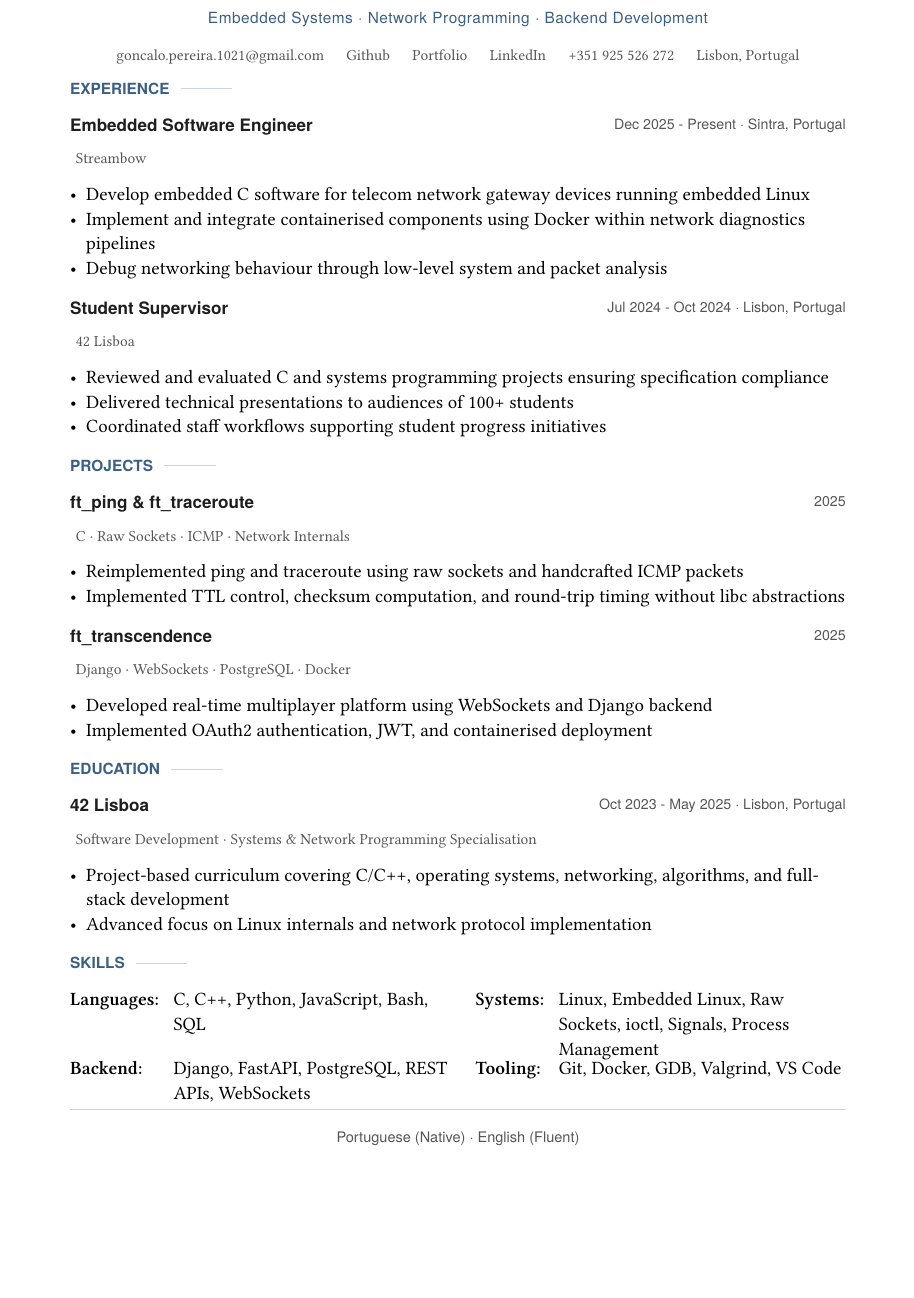
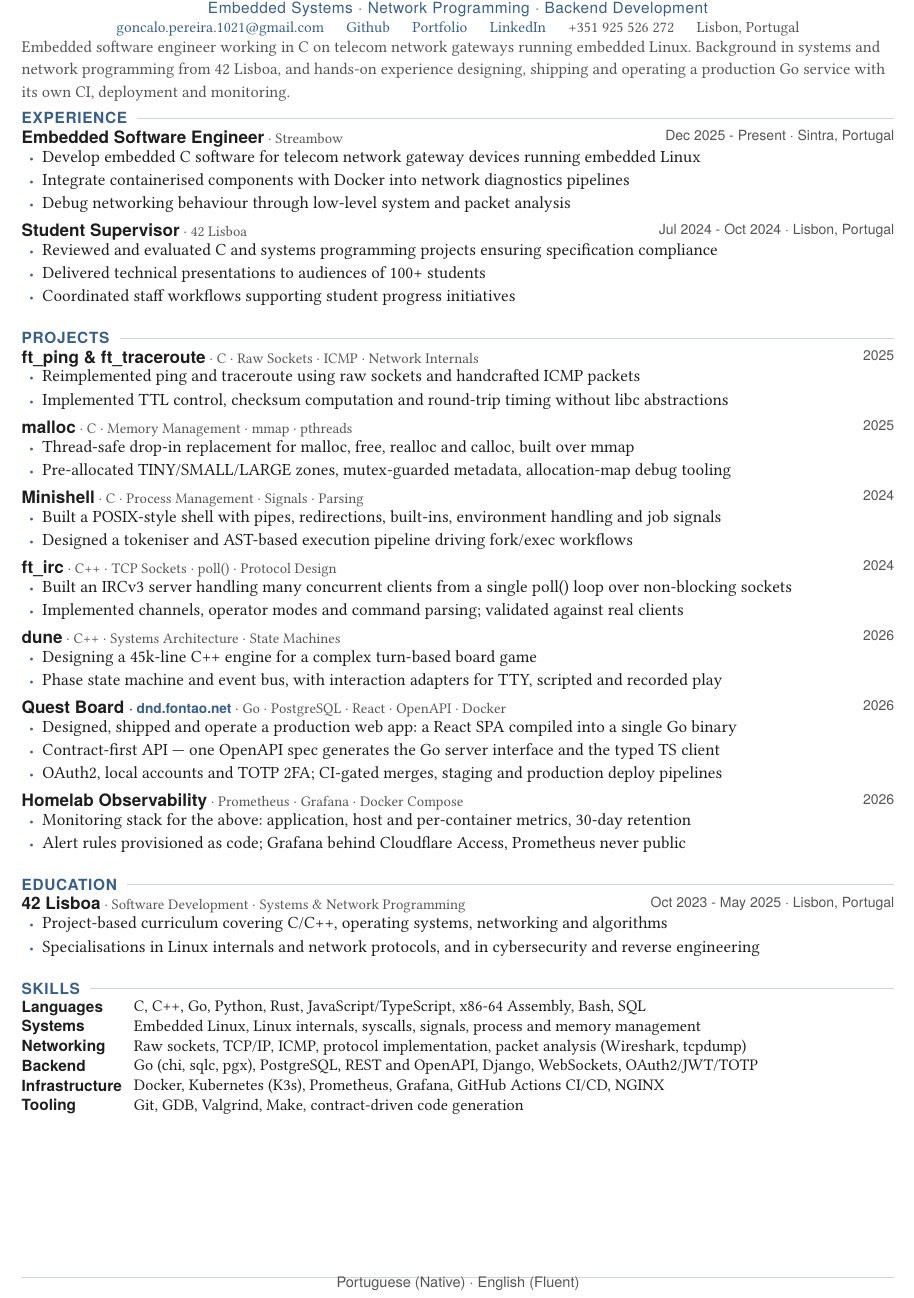
Before and after one commit to goncalo1021pt/CV, a Typst document (main.typ, which reads sections/education.typ, sections/jobs.typ, sections/projects.typ): part of the page, cut so that both start at the same text, the shorter picture padded with empty space. Compiled offline with Typst 0.15; a missing font is replaced by an installed copy or a similar font.

Commit message:
Fix dead theme rules, add current work, tighten to one page
The template's page, text, paragraph and list rules sat at the top level
of theme.typ, which main.typ pulls in with `#import`. Typst only imports
definitions — top-level `set` rules stay scoped to the module that
declares them, so none of them ever reached the document. The PDF was
being typeset with Typst's defaults: Libertinus body text instead of
Lora, default margins instead of 1.7cm, and default bullets instead of
the accent-coloured ones. Moved them into a `conf` show rule applied
from main.typ, which is the idiomatic form and makes the theme live.

Other template fixes:
- entry() had a blank line between title and subtitle, which Typst read
  as a paragraph break and dropped the subtitle onto its own line. They
  now share one line, which also buys back a line per entry.
- Section rules called line() without a length, so they used a fixed
  default and stopped short instead of filling the grid cell.
- Retuned margins, leading and entry spacing against the now-live rules,
  and removed a negative offset in the header that had been compensating
  for the broken layout and overlapped the name once it applied.

Content:
- Add a short summary framing the current role.
- Add Quest Board (production Go/Postgres/React service), Homelab
  Observability, dune, ft_irc and Minishell to projects.
- Order projects to lead with the embedded and systems work.
- Note the cybersecurity specialisation under education.
- Rebuild skills into six categories, adding Go, Rust, C++, x86-64
  assembly, Prometheus, Grafana and Kubernetes; drop the two-column grid
  that was orphaning single words.
- Point the portfolio link at goncalo.fontao.net rather than the
  github.io address it redirects from.

Still one page.

```diff
--- a/main.typ
+++ b/main.typ
@@ -21,3 +25,4 @@
     tracking: 0.3pt,
   )[Embedded Systems · Network Programming · Backend Development]
 
+  #v(0.5em)
@@ -28,7 +32,7 @@
     #h(1.2em)
     #link("https://github.com/goncalo1021pt")[Github]
     #h(1.2em)
-    #link("https://goncalo1021pt.github.io")[Portfolio]
+    #link("https://goncalo.fontao.net")[Portfolio]
     #h(1.2em)
     #link("https://www.linkedin.com/in/goncalo-santos-pereira-3a5080187")[LinkedIn]
     #h(1.2em)
@@ -36,6 +40,14 @@
     #h(1.2em)
     Lisbon, Portugal
   ]
+]
+
+#v(0.55em)
+
+#text(size: 9.6pt, fill: dim)[
+  Embedded software engineer working in C on telecom network gateways running embedded Linux.
+  Background in systems and network programming from 42 Lisboa, and hands-on experience designing,
+  shipping and operating a production Go service with its own CI, deployment and monitoring.
 ]
 
 #include "sections/jobs.typ"
--- a/sections/education.typ
+++ b/sections/education.typ
@@ -4,10 +4,10 @@
 
 #entry(
   "42 Lisboa",
-  "Software Development · Systems & Network Programming Specialisation",
+  "Software Development · Systems & Network Programming",
   "Oct 2023 - May 2025 · Lisbon, Portugal",
   [
-    - Project-based curriculum covering C/C++, operating systems, networking, algorithms, and full-stack development
-    - Advanced focus on Linux internals and network protocol implementation
+    - Project-based curriculum covering C/C++, operating systems, networking and algorithms
+    - Specialisations in Linux internals and network protocols, and in cybersecurity and reverse engineering
   ]
 )
--- a/sections/jobs.typ
+++ b/sections/jobs.typ
@@ -8,7 +8,7 @@
   "Dec 2025 - Present · Sintra, Portugal",
   [
     - Develop embedded C software for telecom network gateway devices running embedded Linux
-    - Implement and integrate containerised components using Docker within network diagnostics pipelines
+    - Integrate containerised components with Docker into network diagnostics pipelines
     - Debug networking behaviour through low-level system and packet analysis
   ]
 )
--- a/sections/projects.typ
+++ b/sections/projects.typ
@@ -8,26 +8,67 @@
   "2025",
   [
     - Reimplemented ping and traceroute using raw sockets and handcrafted ICMP packets
-    - Implemented TTL control, checksum computation, and round-trip timing without libc abstractions
+    - Implemented TTL control, checksum computation and round-trip timing without libc abstractions
   ]
 )
 
 #entry(
-  "ft_transcendence",
-  "Django · WebSockets · PostgreSQL · Docker",
+  "malloc",
+  "C · Memory Management · mmap · pthreads",
   "2025",
   [
-    - Developed real-time multiplayer platform using WebSockets and Django backend
-    - Implemented OAuth2 authentication, JWT, and containerised deployment
+    - Thread-safe drop-in replacement for malloc, free, realloc and calloc, built over mmap
+    - Pre-allocated TINY/SMALL/LARGE zones, mutex-guarded metadata, allocation-map debug tooling
   ]
 )
 
-// #entry(
-//   "Minishell (Unix Shell Implementation)",
-//   "C · Process Management · Parsing",
-//   "2024",
-//   [
-//     - Built POSIX-style shell supporting pipes, redirections, and environment handling
-//     - Designed tokenizer and AST-based execution pipeline managing fork/exec workflows
-//   ]
-// )
+#entry(
+  "Minishell",
+  "C · Process Management · Signals · Parsing",
+  "2024",
+  [
+    - Built a POSIX-style shell with pipes, redirections, built-ins, environment handling and job signals
+    - Designed a tokeniser and AST-based execution pipeline driving fork/exec workflows
+  ]
+)
+
+#entry(
+  "ft_irc",
+  "C++ · TCP Sockets · poll() · Protocol Design",
+  "2024",
+  [
+    - Built an IRCv3 server handling many concurrent clients from a single poll() loop over non-blocking sockets
+    - Implemented channels, operator modes and command parsing; validated against real clients
+  ]
+)
+
+#entry(
+  "dune",
+  "C++ · Systems Architecture · State Machines",
+  "2026",
+  [
+    - Designing a 45k-line C++ engine for a complex turn-based board game
+    - Phase state machine and event bus, with interaction adapters for TTY, scripted and recorded play
+  ]
+)
+
+#entry(
+  [Quest Board #text(size: 8pt, fill: dim)[· #link("https://dnd.fontao.net")[dnd.fontao.net]]],
+  "Go · PostgreSQL · React · OpenAPI · Docker",
+  "2026",
+  [
+    - Designed, shipped and operate a production web app: a React SPA compiled into a single Go binary
+    - Contract-first API — one OpenAPI spec generates the Go server interface and the typed TS client
+    - OAuth2, local accounts and TOTP 2FA; CI-gated merges, staging and production deploy pipelines
+  ]
+)
+
+#entry(
+  "Homelab Observability",
+  "Prometheus · Grafana · Docker Compose",
+  "2026",
+  [
+    - Monitoring stack for the above: application, host and per-container metrics, 30-day retention
+    - Alert rules provisioned as code; Grafana behind Cloudflare Access, Prometheus never public
+  ]
+)
--- a/sections/skills.typ
+++ b/sections/skills.typ
@@ -5 +10,2 @@
 #grid(
+  columns: (auto, 1fr),
@@ -11,11 +15,7 @@
-  [C, C++, Python, JavaScript, Bash, SQL],
-
-  text(font: ("Poppins",), weight: "semibold")[Systems:],
-  [Linux, Embedded Linux, Raw Sockets, ioctl, Signals, Process Management],
-
-  text(font: ("Poppins",), weight: "semibold")[Backend:],
-  [Django, FastAPI, PostgreSQL, REST APIs, WebSockets],
-
-  text(font: ("Poppins",), weight: "semibold")[Tooling:],
-  [Git, Docker, GDB, Valgrind, VS Code],
+  ..skill("Languages",     [C, C++, Go, Python, Rust, JavaScript/TypeScript, x86-64 Assembly, Bash, SQL]),
+  ..skill("Systems",       [Embedded Linux, Linux internals, syscalls, signals, process and memory management]),
+  ..skill("Networking",    [Raw sockets, TCP/IP, ICMP, protocol implementation, packet analysis (Wireshark, tcpdump)]),
+  ..skill("Backend",       [Go (chi, sqlc, pgx), PostgreSQL, REST and OpenAPI, Django, WebSockets, OAuth2/JWT/TOTP]),
+  ..skill("Infrastructure",[Docker, Kubernetes (K3s), Prometheus, Grafana, GitHub Actions CI/CD, NGINX]),
+  ..skill("Tooling",       [Git, GDB, Valgrind, Make, contract-driven code generation]),
 )
```
Also changed, not shown: template/theme.typ (+65 -61 lines), cv.pdf, main.typ (15 more changed lines), sections/skills.typ (11 more changed lines).
